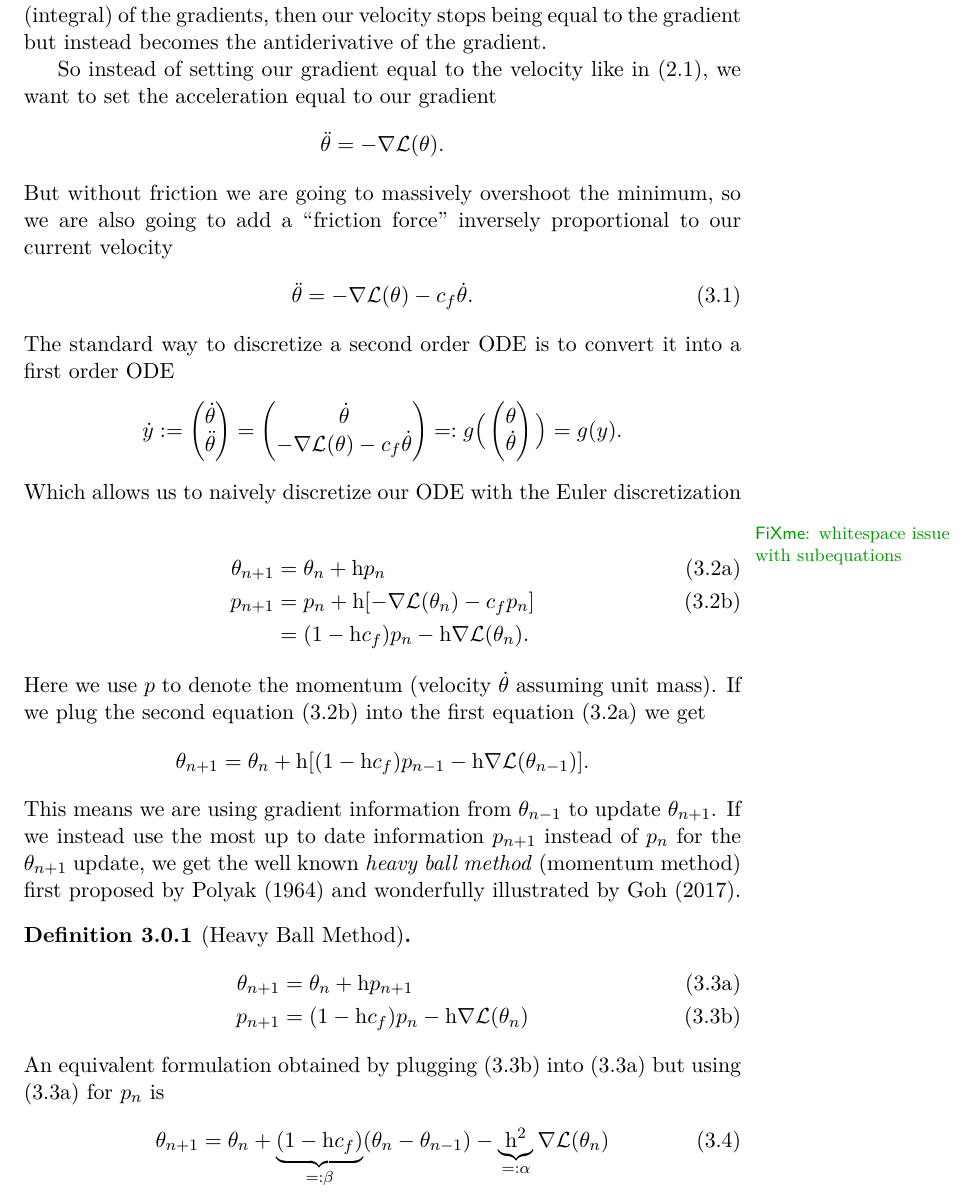
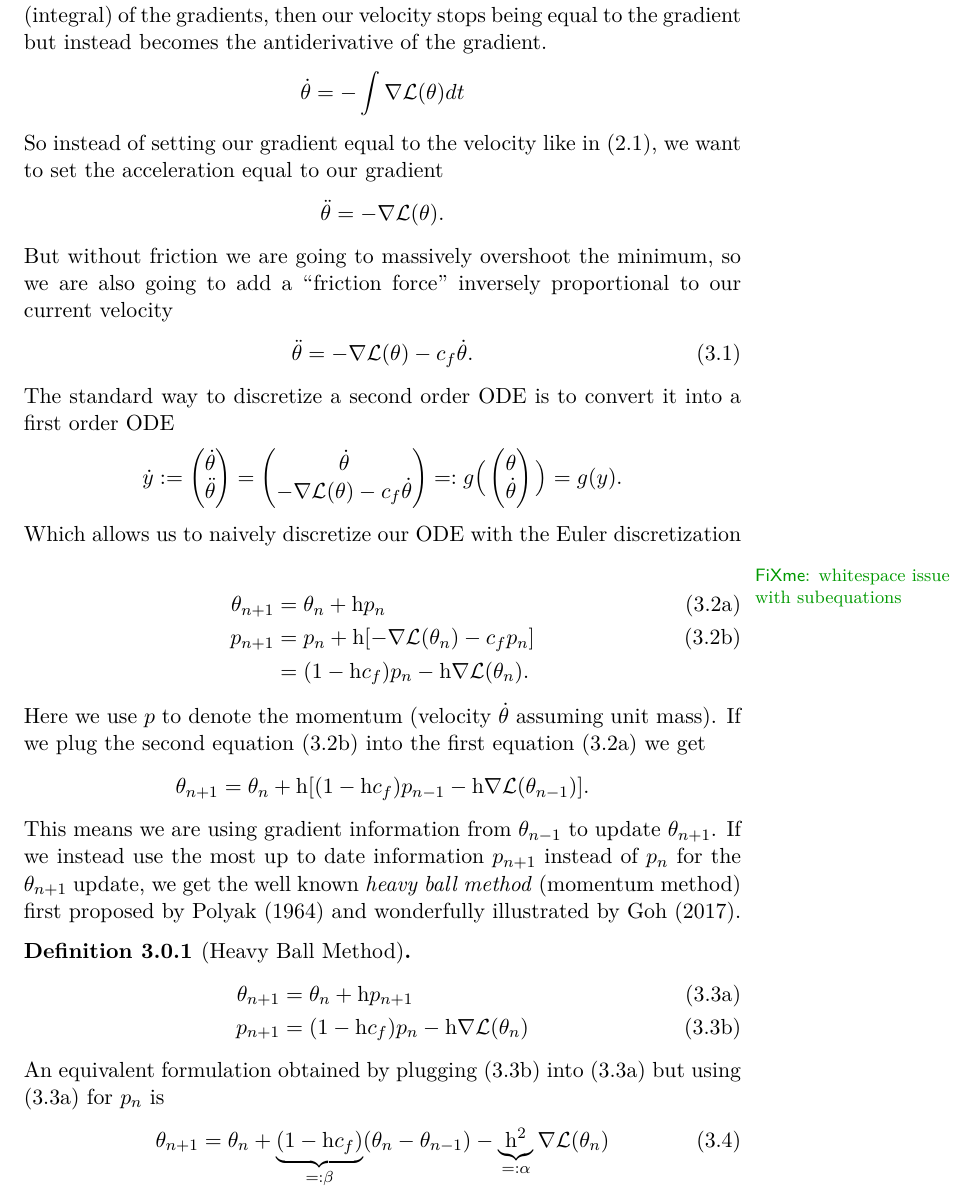
Before and after one commit to FelixBenning/masterthesis, a LaTeX thesis (Masterthesis.tex, which reads chapter/momentum.tex): part of page 35 of 64, cut so that both start at the same text. Compiled offline with pdfLaTeX.

Commit message:
acceleration motivation improvement

```diff
--- a/chapter/momentum.tex
+++ b/chapter/momentum.tex
@@ -22,7 +22,9 @@ cancel out the opposing jumps and go straight down the ravine. In other words
 we want to build momentum. Now if we move according to the sum (integral) of
 the gradients, then our velocity stops being equal to the gradient but instead
 becomes the antiderivative of the gradient.
-
+\begin{align*}
+	\dot{\weights} = -\int\nabla\Loss(\weights)dt
+\end{align*}
 So instead of setting our gradient equal to the velocity like in (\ref{eq:
 velocity is gradient}), we want to set the acceleration equal to our gradient
 %
```
